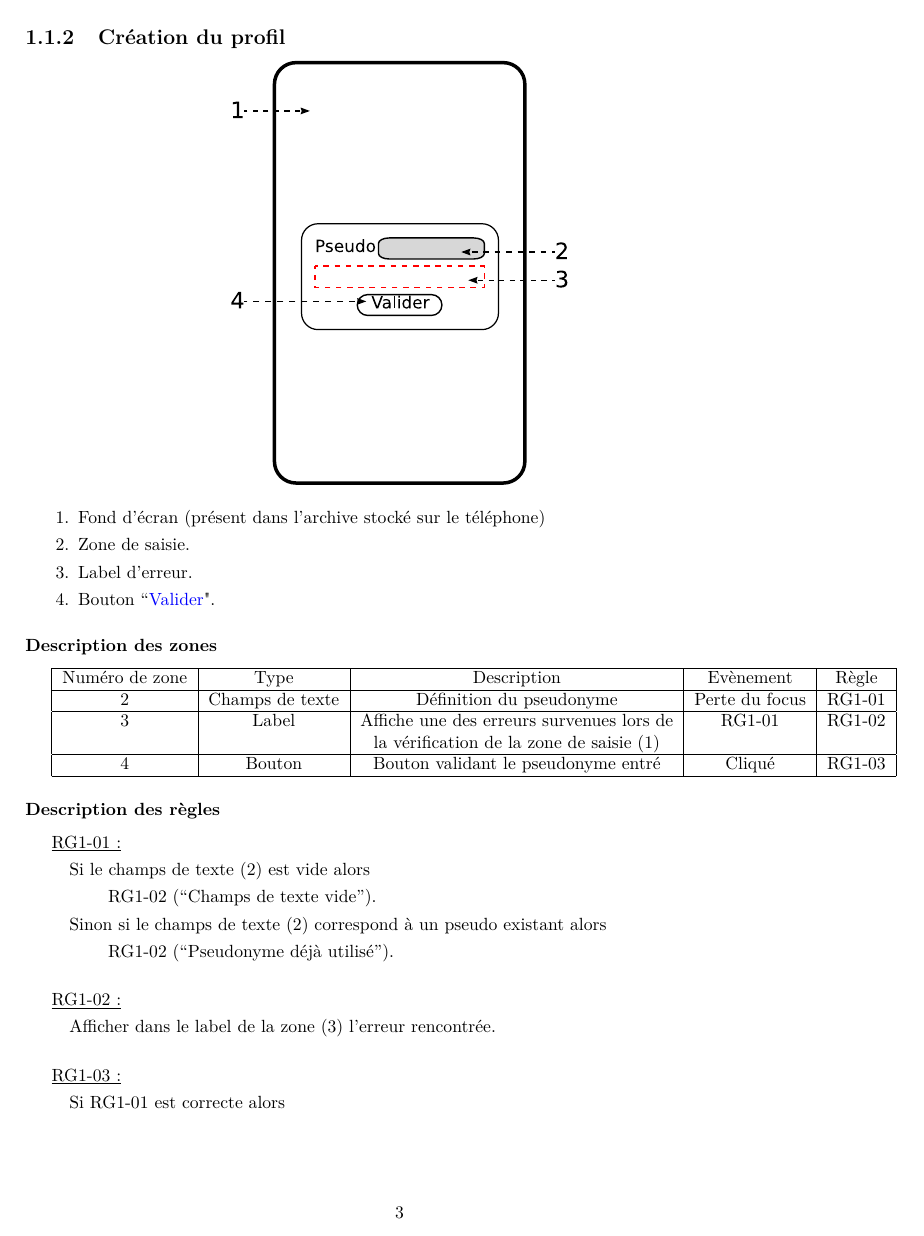
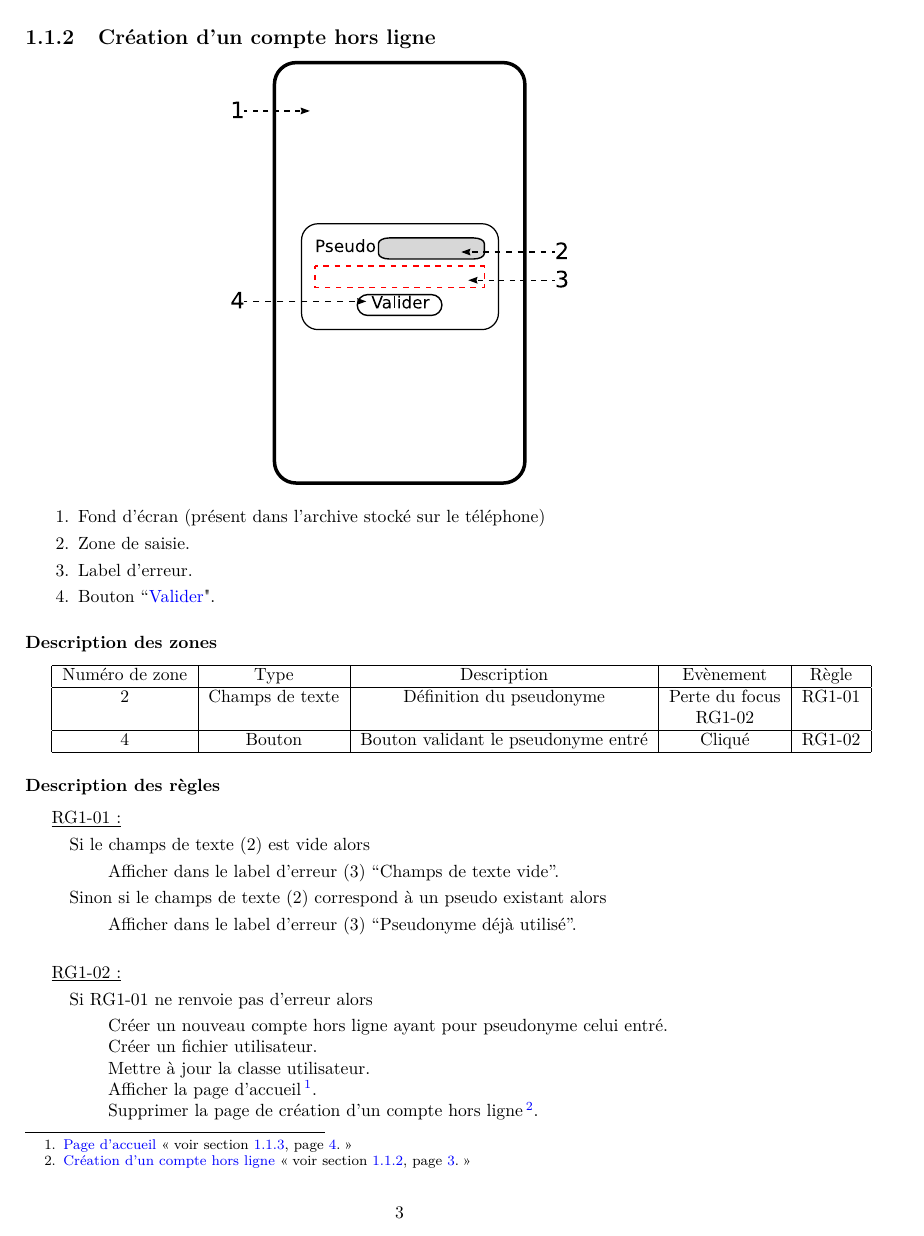
Before and after one commit to weimingtom/bomberman-android-ios, a LaTeX document (doc/scenarios/scenarios.tex): page 3 of 27 before the commit and page 3 of 26 after it. Compiled offline with LaTeX, dvips and Ghostscript.

Commit message:
scenarios.tex : màj de la page de création d'un compte hors ligne

```diff
--- a/doc/scenarios/scenarios.tex
+++ b/doc/scenarios/scenarios.tex
@@ -61,10 +61,10 @@
 			\end{quote}
 			Sinon
 			\begin{quote}
-				Afficher la page de création du profil%
+				Afficher la page de Création d'un compte hors ligne%
 				\footnote[2]{
-					\hyperlink{Création du profil}{Page de création du profil}
-					\og voir section \ref{profil}, page \pageref{profil}.\fg
+					\hyperlink{Création d'un compte hors ligne}{Page de Création d'un compte hors ligne}
+					\og voir section \ref{Creation d'un compte hors ligne},	page \pageref{Creation d'un compte hors ligne}.\fg
 				}.
 			\end{quote}
 			Supprimer la page de chargement de l'application.
@@ -72,9 +72,9 @@
 
 \newpage
 
-	\subsection{Création du profil}
-		\hypertarget{profil}{}
-		\label{profil}
+	\subsection{Création d'un compte hors ligne}
+		\hypertarget{Creation d'un compte hors ligne}{}
+		\label{Creation d'un compte hors ligne}
 
 		\begin{center}
 			\input{./tex/1_Creation_profil}
@@ -91,10 +91,9 @@
 
 			\begin{tabular}{|c|c|c|c|c|} \hline
 				Numéro de zone & Type  & Description & Evènement &	Règle \\\hline
-				2 & Champs de texte & Définition du pseudonyme & Perte du focus & RG1-01 \\\hline
-				3 & Label & Affiche une des erreurs survenues lors de & RG1-01 & RG1-02 \\
-				  &       & la vérification de la zone de saisie (1) &  & \\\hline
-				4 & Bouton         & Bouton validant le pseudonyme entré & Cliqué & RG1-03 \\\hline
+				2 & Champs de texte & Définition du pseudonyme & Perte du focus & RG1-01 \\
+				  &                 &                          & RG1-02         & \\\hline
+				4 & Bouton          & Bouton validant le pseudonyme entré & Cliqué & RG1-02 \\\hline
 			\end{tabular}
 
 		\subsubsection{Description des règles}
@@ -103,11 +102,11 @@
 			\begin{quote}
 				Si le champs de texte (2) est vide alors
 				\begin{quote}
-					RG1-02 (``Champs de texte vide'').
+					Afficher dans le label d'erreur (3) ``Champs de texte vide''.
 				\end{quote}
 				Sinon si le champs de texte (2) correspond à un pseudo existant alors
 				\begin{quote}
-					RG1-02 (``Pseudonyme déjà utilisé'').
+					Afficher dans le label d'erreur (3) ``Pseudonyme déjà utilisé''.
 				\end{quote}
 			\end{quote}
 
@@ -115,14 +114,7 @@
 
 		\underline{RG1-02 :}
 			\begin{quote}
-				Afficher dans le label de la zone (3) l'erreur rencontrée.
-			\end{quote}
-
-		$\,$
-
-		\underline{RG1-03 :}
-			\begin{quote}
-				Si RG1-01 est correcte alors
+				Si RG1-01 ne renvoie pas d'erreur alors
 				\begin{quote}
 					Créer un nouveau compte hors ligne ayant pour pseudonyme celui entré.\\
 					Créer un fichier utilisateur.\\
@@ -130,11 +121,14 @@
 					Mettre à jour la classe utilisateur.\\
-					Créer la page d'accueil%
+					Afficher la page d'accueil%
 						\footnote[1]{
 							\hyperlink{Page d'accueil}{Page d'accueil}
 							\og voir section \ref{Accueil}, page \pageref{Accueil}.\fg
 						}.\\
-					Afficher la page d'acceuil\footnotemark[1].\\
-					Supprimer la page de création du profil.
+					Supprimer la page de création d'un compte hors ligne%
+						\footnote[2]{
+							\hyperlink{Creation d'un compte hors ligne}{Création d'un compte hors ligne}
+							\og voir section \ref{Creation d'un compte hors ligne}, page \pageref{Creation d'un compte hors ligne}.\fg
+						}.
 				\end{quote}
 			\end{quote}
 
@@ -172,7 +166,7 @@
 			7 & Bouton & Affiche l'écran d'aide & Cliqué & RG2-06 \\\hline
 			8 & Liste & Permet de sélectionner un compte hors ligne & Cliqué & RG2-07 \\
 			  & déroulante & Affiche le compte en cours d'utilisation & Perte du focus & RG2-08\\\hline
-			9 & Bouton & Affiche l'écran de création du profil & Cliqué & RG2-08 \\\hline
+			9 & Bouton & Affiche l'écran de Création d'un compte hors ligne & Cliqué & RG2-08 \\\hline
 
 		\end{tabular}
 
@@ -301,12 +295,12 @@
 
 		\underline{RG2-09 :}
 			\begin{quote}
-				Charger la page de création du profil%
+				Charger la page de Création d'un compte hors ligne%
 					\footnote{
-						\hyperlink{profil}{Création du profil}
+						\hyperlink{profil}{Création d'un compte hors ligne}
 						\og voir section \ref{profil}, page \pageref{profil}.\fg
 					}.\\
-				Afficher la page de création du profil\footnotemark[9].\\
+				Afficher la page de Création d'un compte hors ligne\footnotemark[9].\\
 				Supprimer la page d'accueil\footnotemark[2].
 			\end{quote}
 
```
Also changed, not shown: doc/scenarios/scenarios.pdf, doc/scenarios/scenarios.tex (3 more changed lines).
